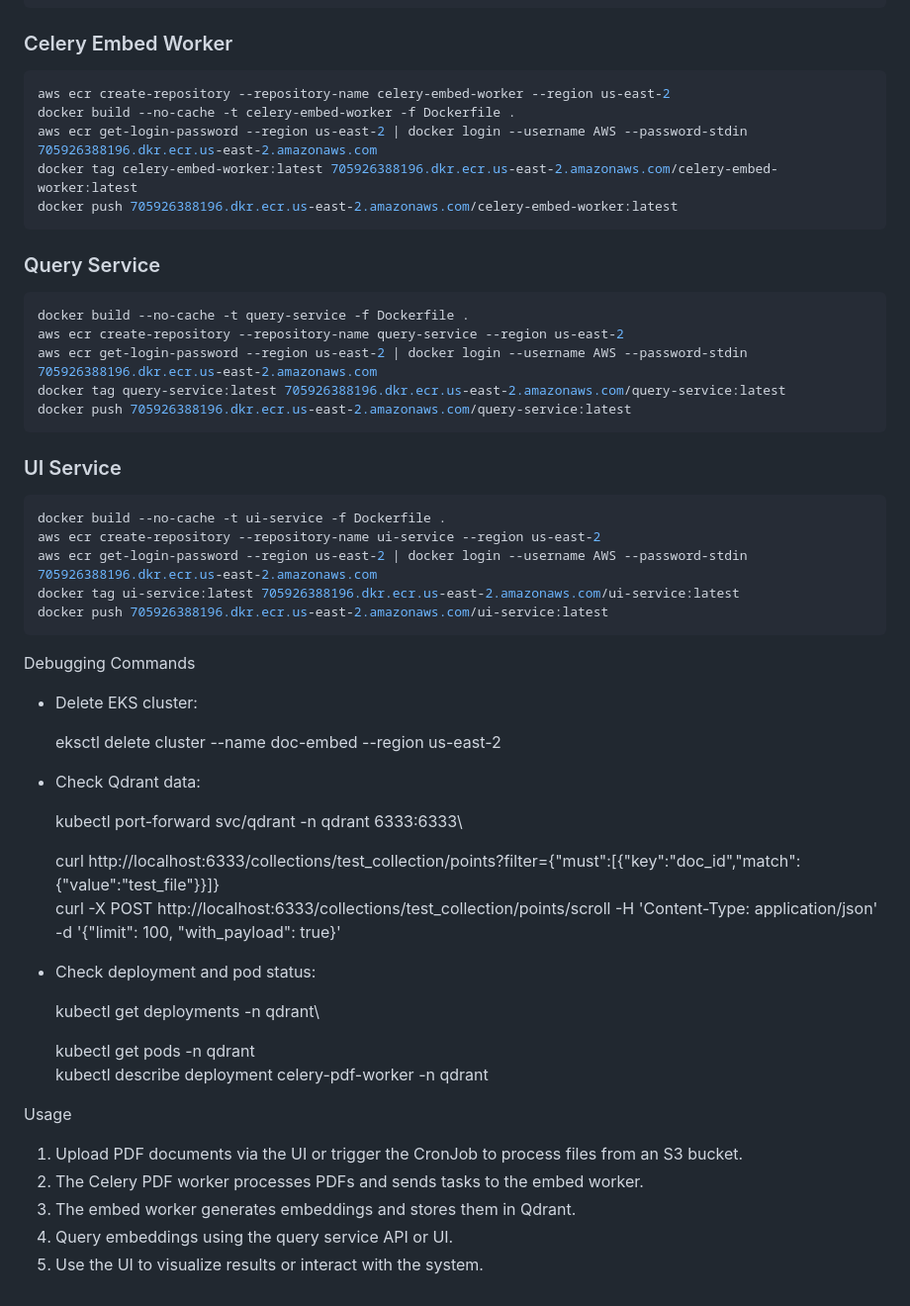
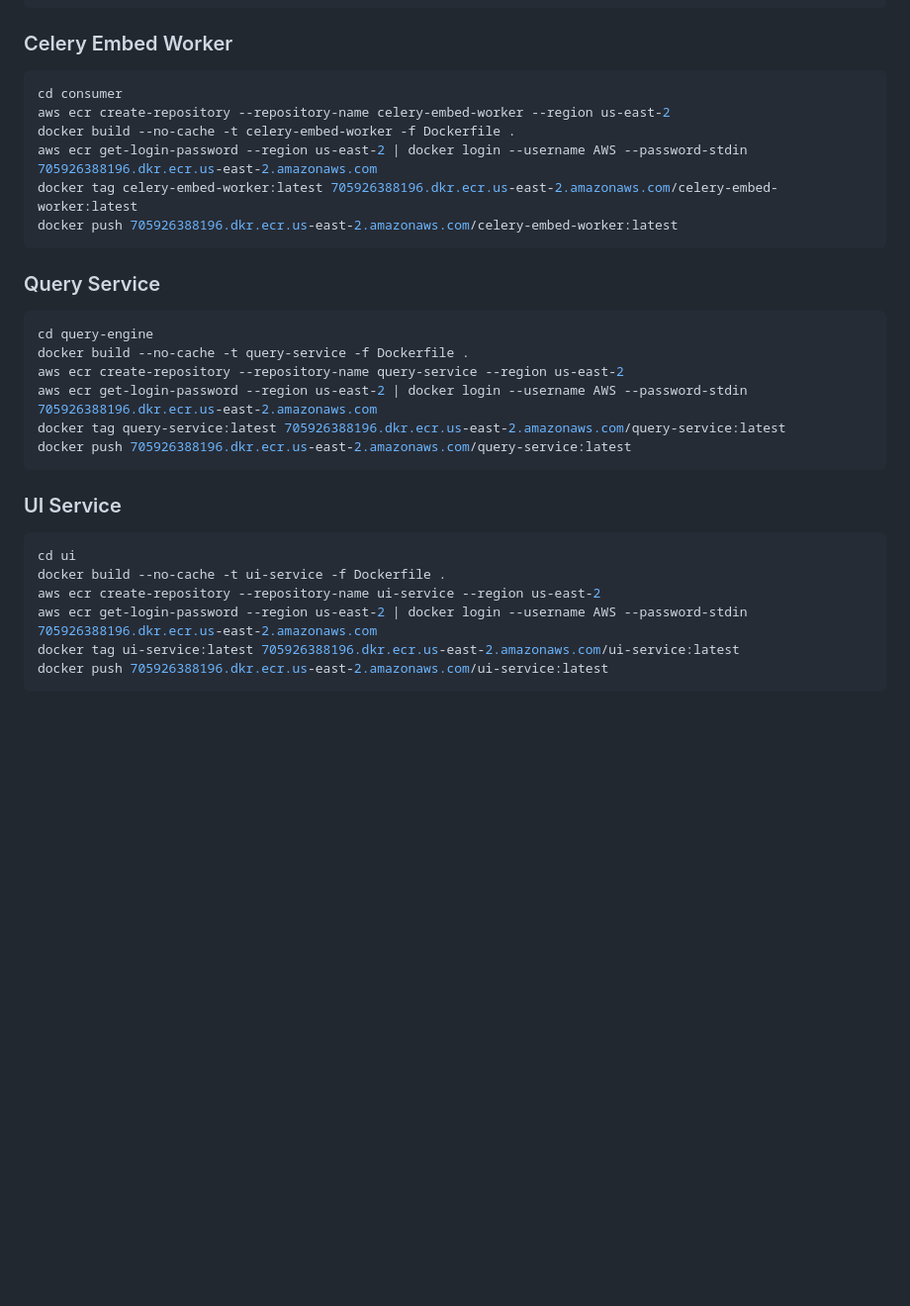
Before and after one commit to MohammadAfzali/DocEmbed, a Markdown page: README.md, the part around the change printed below. Shown: that part at 99% size. GitHub-like rendering; blank space fills up the shorter version.

````diff
--- a/README.md
+++ b/README.md
@@ -283,6 +242,7 @@ docker push 705926388196.dkr.ecr.us-east-2.amazonaws.com/celery-pdf-worker:lates
 ### Celery Embed Worker
 
 ```bash
+cd consumer
 aws ecr create-repository --repository-name celery-embed-worker --region us-east-2
 docker build --no-cache -t celery-embed-worker -f Dockerfile .
 aws ecr get-login-password --region us-east-2 | docker login --username AWS --password-stdin 705926388196.dkr.ecr.us-east-2.amazonaws.com
@@ -293,6 +253,7 @@ docker push 705926388196.dkr.ecr.us-east-2.amazonaws.com/celery-embed-worker:lat
 ### Query Service
 
 ```bash
+cd query-engine
 docker build --no-cache -t query-service -f Dockerfile .
 aws ecr create-repository --repository-name query-service --region us-east-2
 aws ecr get-login-password --region us-east-2 | docker login --username AWS --password-stdin 705926388196.dkr.ecr.us-east-2.amazonaws.com
@@ -303,37 +264,10 @@ docker push 705926388196.dkr.ecr.us-east-2.amazonaws.com/query-service:latest
 ### UI Service
 
 ```bash
+cd ui
 docker build --no-cache -t ui-service -f Dockerfile .
 aws ecr create-repository --repository-name ui-service --region us-east-2
 aws ecr get-login-password --region us-east-2 | docker login --username AWS --password-stdin 705926388196.dkr.ecr.us-east-2.amazonaws.com
 docker tag ui-service:latest 705926388196.dkr.ecr.us-east-2.amazonaws.com/ui-service:latest
 docker push 705926388196.dkr.ecr.us-east-2.amazonaws.com/ui-service:latest
 ```
-
-Debugging Commands
-
-- Delete EKS cluster:
-
-  eksctl delete cluster --name doc-embed --region us-east-2
-
-- Check Qdrant data:
-
-  kubectl port-forward svc/qdrant -n qdrant 6333:6333\\
-
-  curl http://localhost:6333/collections/test_collection/points?filter={"must":\[{"key":"doc_id","match":{"value":"test_file"}}\]}\
-  curl -X POST http://localhost:6333/collections/test_collection/points/scroll -H 'Content-Type: application/json' -d '{"limit": 100, "with_payload": true}'
-
-- Check deployment and pod status:
-
-  kubectl get deployments -n qdrant\\
-
-  kubectl get pods -n qdrant\
-  kubectl describe deployment celery-pdf-worker -n qdrant
-
-Usage
-
-1. Upload PDF documents via the UI or trigger the CronJob to process files from an S3 bucket.
-2. The Celery PDF worker processes PDFs and sends tasks to the embed worker.
-3. The embed worker generates embeddings and stores them in Qdrant.
-4. Query embeddings using the query service API or UI.
-5. Use the UI to visualize results or interact with the system.
````
Also changed, not shown: other parts of README.md (+2 -43 lines).
